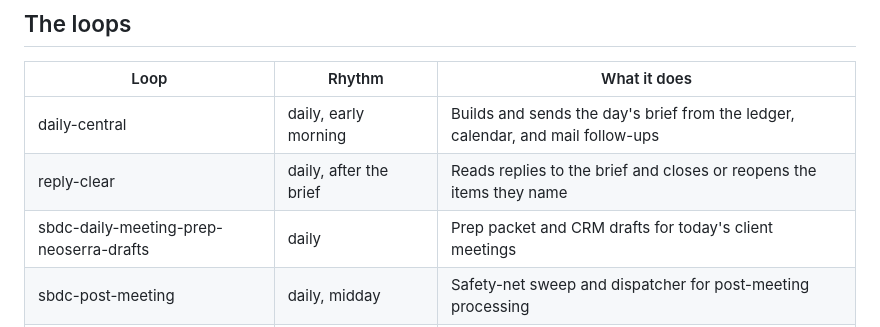
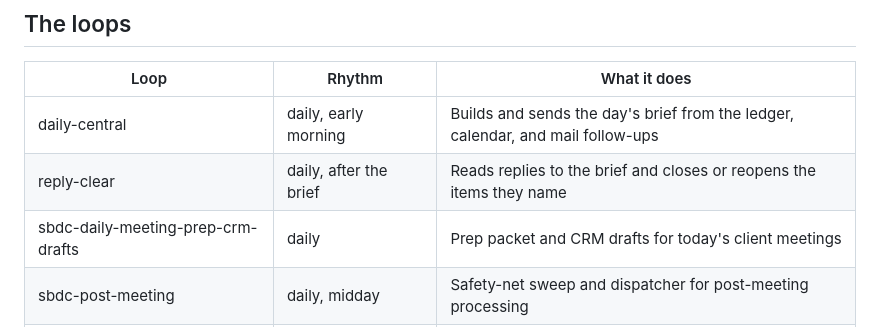
Before and after one commit to bwfnx/agent-skills, a Markdown page: plugins/loops/README.md, the part around the change. GitHub-like rendering.

Commit message:
loops: rename sbdc-daily-meeting-prep-neoserra-drafts to -crm-drafts (CRM-generic)

```diff
--- a/plugins/loops/README.md
+++ b/plugins/loops/README.md
@@ -29,7 +29,7 @@ Placeholders to replace, or leave for the loop to ask about:
 |---|---|---|
 | daily-central | daily, early morning | Builds and sends the day's brief from the ledger, calendar, and mail follow-ups |
 | reply-clear | daily, after the brief | Reads replies to the brief and closes or reopens the items they name |
-| sbdc-daily-meeting-prep-neoserra-drafts | daily | Prep packet and CRM drafts for today's client meetings |
+| sbdc-daily-meeting-prep-crm-drafts | daily | Prep packet and CRM drafts for today's client meetings |
 | sbdc-post-meeting | daily, midday | Safety-net sweep and dispatcher for post-meeting processing |
 | weekly-action-report | Friday afternoon | Weekly action-log entry from mail, calendar, and sessions |
 | email-to-playground | weekly | Pulls self-sent tagged emails and attachments into the workspace |
```
Also changed, not shown: 2 other files.
